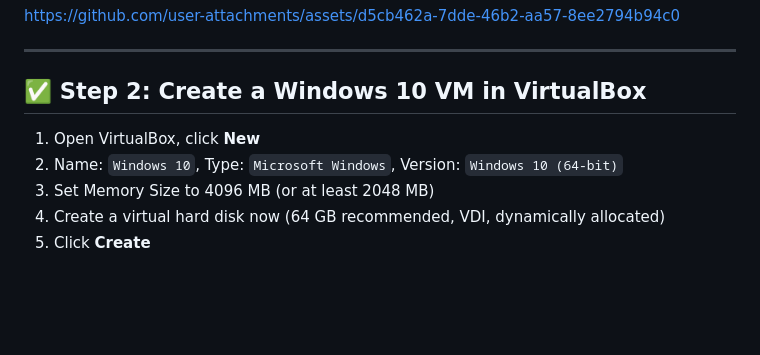
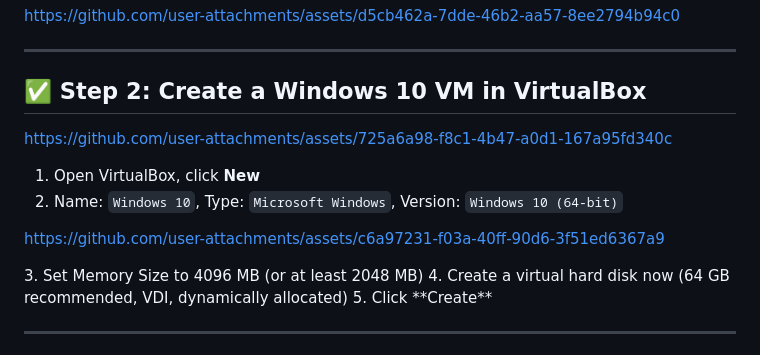
Before and after one commit to ZachCortez/CybersecurityJourney, a Markdown page: README.md, the part around the change. Rendered like a GitHub page; blank space fills up the shorter version.

```diff
--- a/README.md
+++ b/README.md
@@ -239,9 +239,23 @@ https://github.com/user-attachments/assets/d5cb462a-7dde-46b2-aa57-8ee2794b94c0
 ---
 
 ## ✅ Step 2: Create a Windows 10 VM in VirtualBox
+</br>
+
+
+https://github.com/user-attachments/assets/725a6a98-f8c1-4b47-a0d1-167a95fd340c
+
+
+</br>
 
 1. Open VirtualBox, click **New**
 2. Name: `Windows 10`, Type: `Microsoft Windows`, Version: `Windows 10 (64-bit)`
+</br>
+
+
+https://github.com/user-attachments/assets/c6a97231-f03a-40ff-90d6-3f51ed6367a9
+
+
+</br>
 3. Set Memory Size to 4096 MB (or at least 2048 MB)
 4. Create a virtual hard disk now (64 GB recommended, VDI, dynamically allocated)
 5. Click **Create**
```
